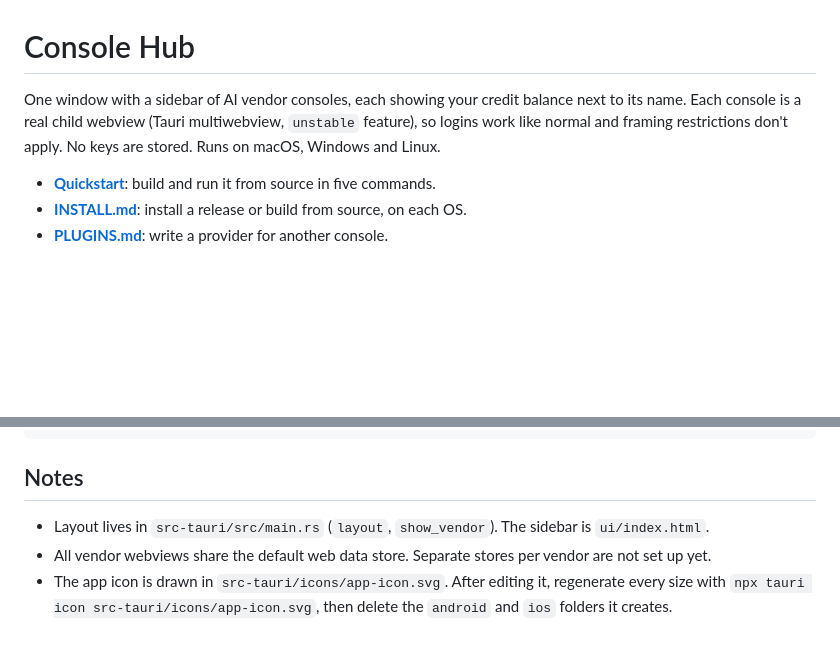
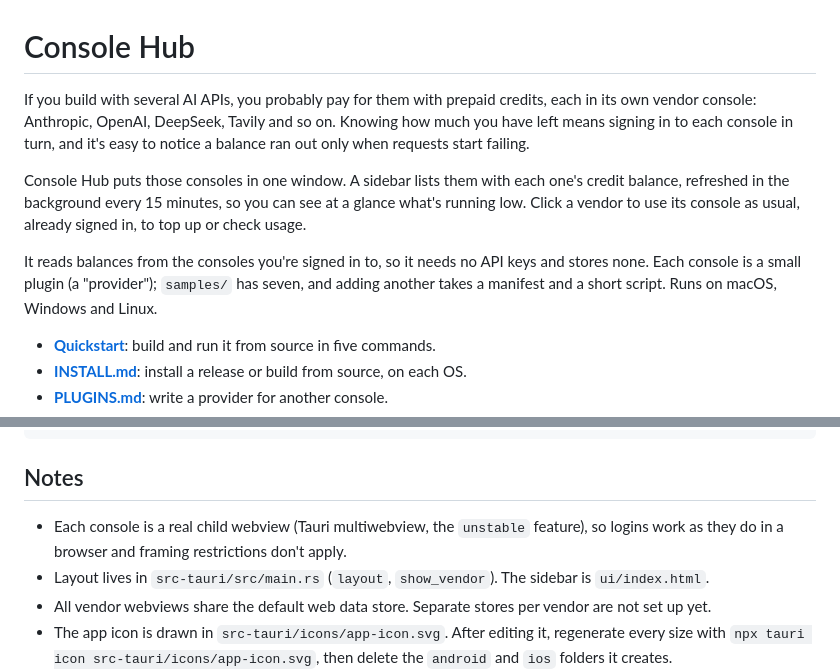
Before and after one commit to rrharvey/console-hub, a Markdown page: README.md, 2 parts joined by grey strips. Rendered like a GitHub page; blank space fills up the shorter version.

Commit message:
README: open with what the app is for
Co-Authored-By: Claude Opus 5.5 <noreply@anthropic.com>

```diff
--- a/README.md
+++ b/README.md
@@ -1,9 +1,18 @@
 # Console Hub
 
-One window with a sidebar of AI vendor consoles, each showing your credit balance next to
-its name. Each console is a real child webview (Tauri multiwebview, `unstable` feature),
-so logins work like normal and framing restrictions don't apply. No keys are stored.
-Runs on macOS, Windows and Linux.
+If you build with several AI APIs, you probably pay for them with prepaid credits, each in
+its own vendor console: Anthropic, OpenAI, DeepSeek, Tavily and so on. Knowing how much you
+have left means signing in to each console in turn, and it's easy to notice a balance ran
+out only when requests start failing.
+
+Console Hub puts those consoles in one window. A sidebar lists them with each one's credit
+balance, refreshed in the background every 15 minutes, so you can see at a glance what's
+running low. Click a vendor to use its console as usual, already signed in, to top up or
+check usage.
+
+It reads balances from the consoles you're signed in to, so it needs no API keys and stores
+none. Each console is a small plugin (a "provider"); `samples/` has seven, and adding
+another takes a manifest and a short script. Runs on macOS, Windows and Linux.
 
 - **[Quickstart](#quickstart)**: build and run it from source in five commands.
 - **[INSTALL.md](INSTALL.md)**: install a release or build from source, on each OS.
@@ -120,6 +129,8 @@ Quit the installed app first.
 
 ## Notes
 
+- Each console is a real child webview (Tauri multiwebview, the `unstable` feature), so
+  logins work as they do in a browser and framing restrictions don't apply.
 - Layout lives in `src-tauri/src/main.rs` (`layout`, `show_vendor`). The sidebar is `ui/index.html`.
 - All vendor webviews share the default web data store. Separate stores per vendor are not set up yet.
 - The app icon is drawn in `src-tauri/icons/app-icon.svg`. After editing it, regenerate every
```
